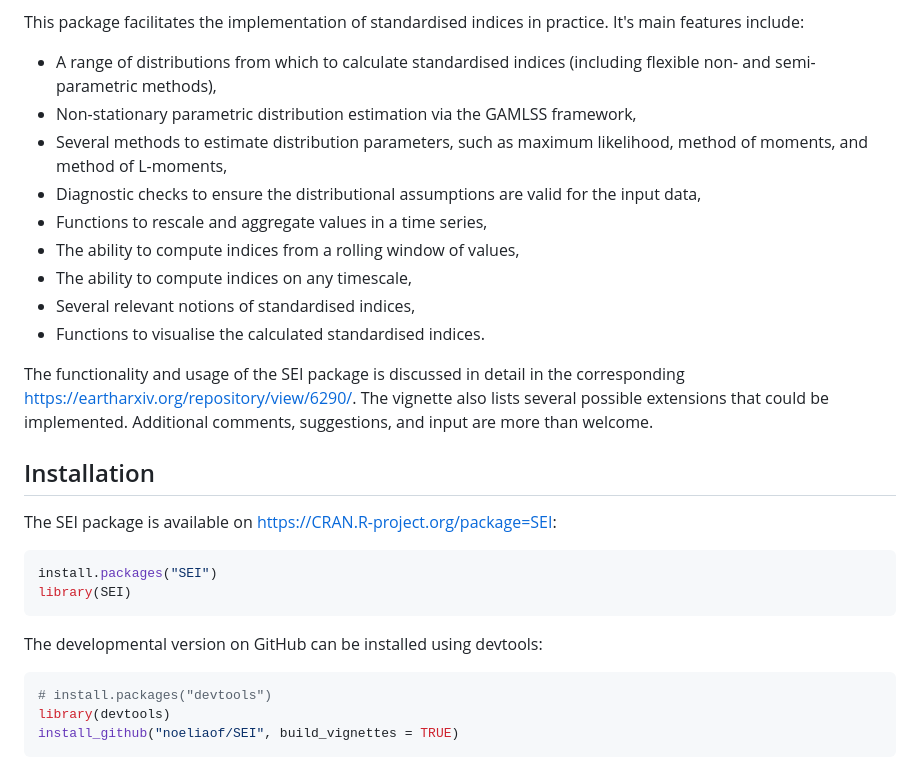
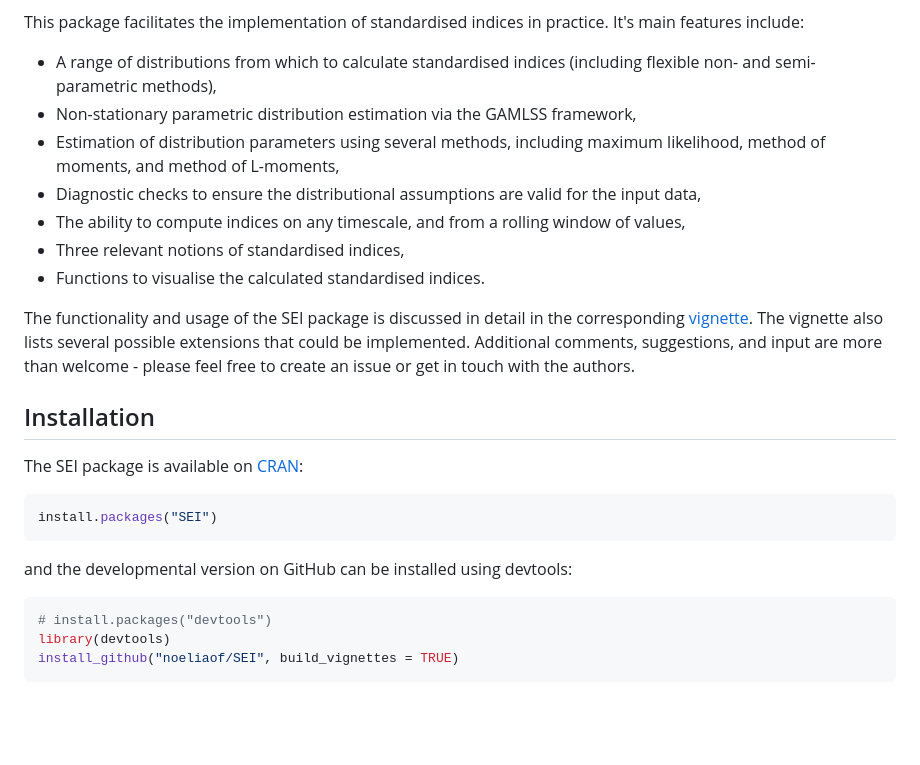
Before and after one commit to noeliaof/SEI, a Markdown page: README.md, the part around one of its changes. GitHub-like rendering; blank space fills up the shorter version.

````diff
--- a/README.md
+++ b/README.md
@@ -7,26 +7,23 @@ SEI is an R package to calculate standardised indices. Standardised indices are
 This package facilitates the implementation of standardised indices in practice. It's main features include:
   - A range of distributions from which to calculate standardised indices (including flexible non- and semi-parametric methods),
   - Non-stationary parametric distribution estimation via the GAMLSS framework,
-  - Several methods to estimate distribution parameters, such as maximum likelihood, method of moments, and method of L-moments,
+  - Estimation of distribution parameters using several methods, including maximum likelihood, method of moments, and method of L-moments,
   - Diagnostic checks to ensure the distributional assumptions are valid for the input data,
-  - Functions to rescale and aggregate values in a time series,
-  - The ability to compute indices from a rolling window of values,
-  - The ability to compute indices on any timescale,
-  - Several relevant notions of standardised indices,
+  - The ability to compute indices on any timescale, and from a rolling window of values,
+  - Three relevant notions of standardised indices,
   - Functions to visualise the calculated standardised indices.
 
-The functionality and usage of the SEI package is discussed in detail in the corresponding [https://eartharxiv.org/repository/view/6290/](vignette). The vignette also lists several possible extensions that could be implemented. Additional comments, suggestions, and input are more than welcome.
+The functionality and usage of the SEI package is discussed in detail in the corresponding [vignette](https://eartharxiv.org/repository/view/6290/). The vignette also lists several possible extensions that could be implemented. Additional comments, suggestions, and input are more than welcome - please feel free to create an issue or get in touch with the authors.
 
 
 ## Installation
 
-The SEI package is available on [https://CRAN.R-project.org/package=SEI](CRAN):
+The SEI package is available on [CRAN](https://CRAN.R-project.org/package=SEI):
 ```r
 install.packages("SEI")
-library(SEI)
 ```
 
-The developmental version on GitHub can be installed using devtools:
+and the developmental version on GitHub can be installed using devtools:
 ```r
 # install.packages("devtools")
 library(devtools)
````
Also changed, not shown: other parts of README.md (+1 -1 lines).
